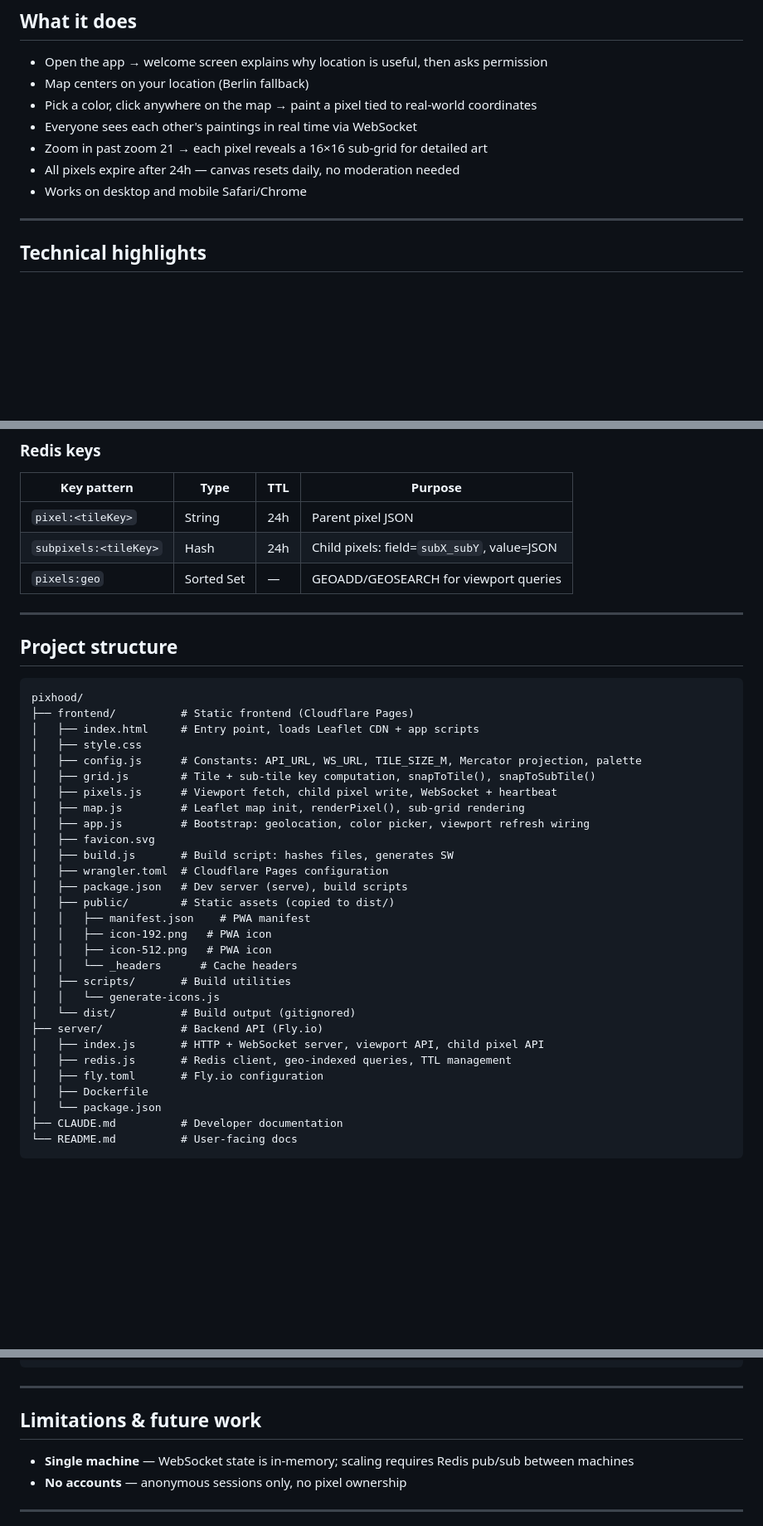
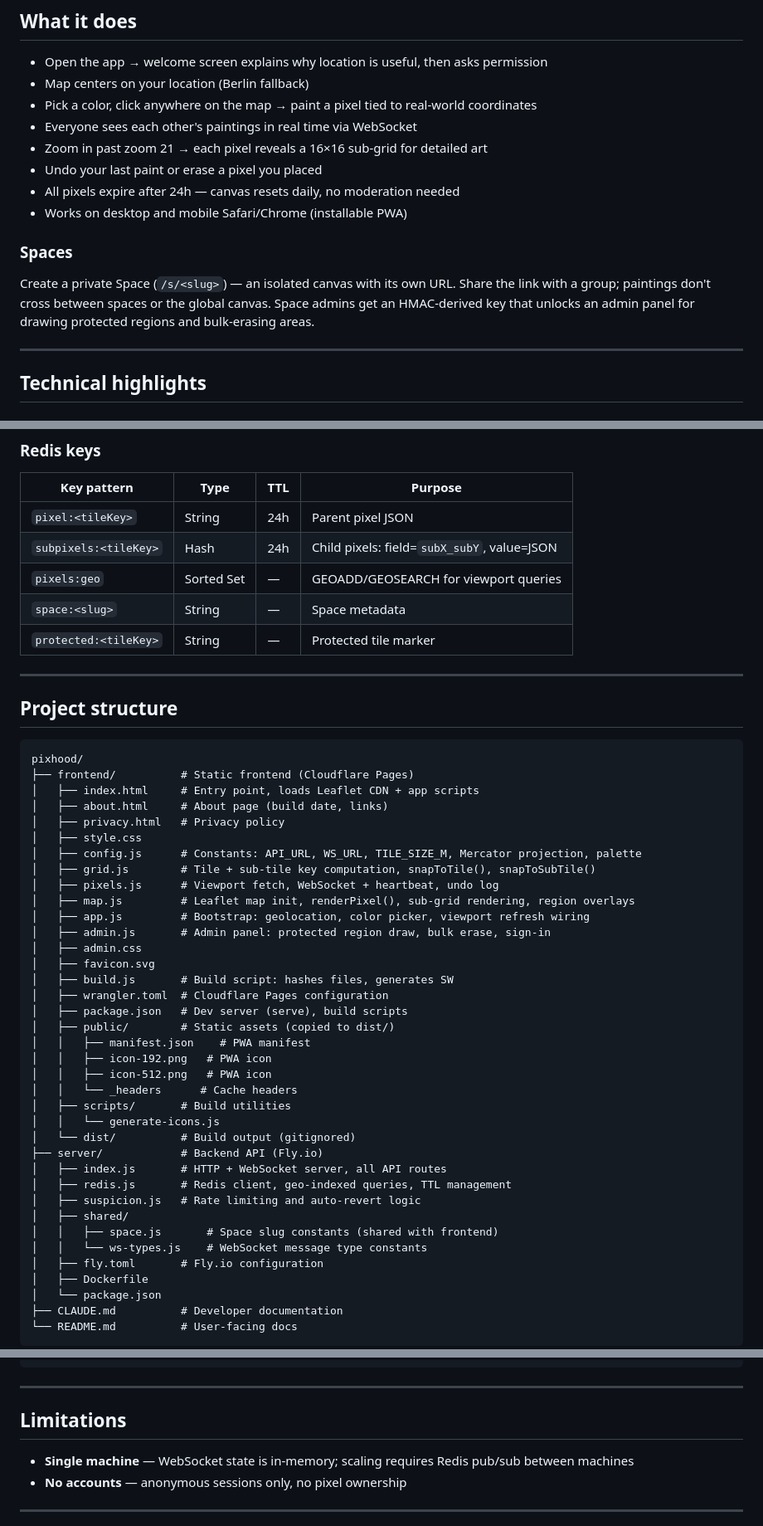
Before and after one commit to all43/pixhood, a Markdown page: README.md, 3 parts joined by grey strips. Shown at 83% size. GitHub-like rendering; blank space fills up the shorter version.

Commit message:
docs: update README for new features
Add Spaces, undo/erase, protected regions, and suspicion/auto-revert.
Update project structure, Redis keys table, and drop stale TODOs.

Co-Authored-By: Claude Sonnet 4.6 <noreply@anthropic.com>

```diff
--- a/README.md
+++ b/README.md
@@ -24,8 +21,13 @@
 - Pick a color, click anywhere on the map → paint a pixel tied to real-world coordinates
 - Everyone sees each other's paintings in real time via WebSocket
 - Zoom in past zoom 21 → each pixel reveals a 16×16 sub-grid for detailed art
+- Undo your last paint or erase a pixel you placed
 - All pixels expire after 24h — canvas resets daily, no moderation needed
-- Works on desktop and mobile Safari/Chrome
+- Works on desktop and mobile Safari/Chrome (installable PWA)
+
+### Spaces
+
+Create a private Space (`/s/<slug>`) — an isolated canvas with its own URL. Share the link with a group; paintings don't cross between spaces or the global canvas. Space admins get an HMAC-derived key that unlocks an admin panel for drawing protected regions and bulk-erasing areas.
 
 ---
 
@@ -123,6 +133,8 @@ Sessions are anonymous and server-generated — a `sess_<hex>` ID stored in `loc
 | `pixel:<tileKey>` | String | 24h | Parent pixel JSON |
 | `subpixels:<tileKey>` | Hash | 24h | Child pixels: field=`subX_subY`, value=JSON |
 | `pixels:geo` | Sorted Set | — | GEOADD/GEOSEARCH for viewport queries |
+| `space:<slug>` | String | — | Space metadata |
+| `protected:<tileKey>` | String | — | Protected tile marker |
 
 ---
 
@@ -132,12 +144,16 @@ Sessions are anonymous and server-generated — a `sess_<hex>` ID stored in `loc
 pixhood/
 ├── frontend/          # Static frontend (Cloudflare Pages)
 │   ├── index.html     # Entry point, loads Leaflet CDN + app scripts
+│   ├── about.html     # About page (build date, links)
+│   ├── privacy.html   # Privacy policy
 │   ├── style.css
 │   ├── config.js      # Constants: API_URL, WS_URL, TILE_SIZE_M, Mercator projection, palette
 │   ├── grid.js        # Tile + sub-tile key computation, snapToTile(), snapToSubTile()
-│   ├── pixels.js      # Viewport fetch, child pixel write, WebSocket + heartbeat
-│   ├── map.js         # Leaflet map init, renderPixel(), sub-grid rendering
+│   ├── pixels.js      # Viewport fetch, WebSocket + heartbeat, undo log
+│   ├── map.js         # Leaflet map init, renderPixel(), sub-grid rendering, region overlays
 │   ├── app.js         # Bootstrap: geolocation, color picker, viewport refresh wiring
+│   ├── admin.js       # Admin panel: protected region draw, bulk erase, sign-in
+│   ├── admin.css
 │   ├── favicon.svg
 │   ├── build.js       # Build script: hashes files, generates SW
 │   ├── wrangler.toml  # Cloudflare Pages configuration
@@ -151,8 +167,12 @@ pixhood/
 │   │   └── generate-icons.js
 │   └── dist/          # Build output (gitignored)
 ├── server/            # Backend API (Fly.io)
-│   ├── index.js       # HTTP + WebSocket server, viewport API, child pixel API
+│   ├── index.js       # HTTP + WebSocket server, all API routes
 │   ├── redis.js       # Redis client, geo-indexed queries, TTL management
+│   ├── suspicion.js   # Rate limiting and auto-revert logic
+│   ├── shared/
+│   │   ├── space.js       # Space slug constants (shared with frontend)
+│   │   └── ws-types.js    # WebSocket message type constants
 │   ├── fly.toml       # Fly.io configuration
 │   ├── Dockerfile
 │   └── package.json
@@ -179,7 +199,7 @@ npm run deploy
 
 ---
 
-## Limitations & future work
+## Limitations
 
 - **Single machine** — WebSocket state is in-memory; scaling requires Redis pub/sub between machines
 - **No accounts** — anonymous sessions only, no pixel ownership
```
Also changed, not shown: other parts of README.md (+8 -3 lines).
